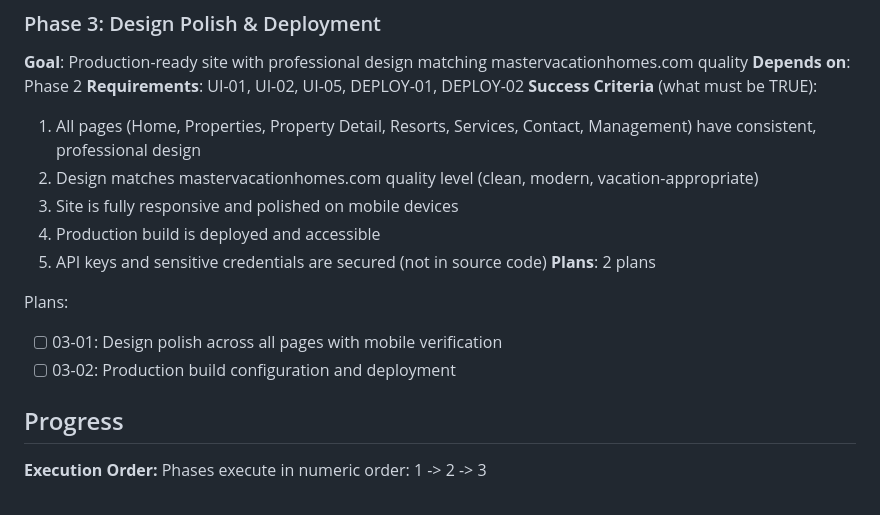
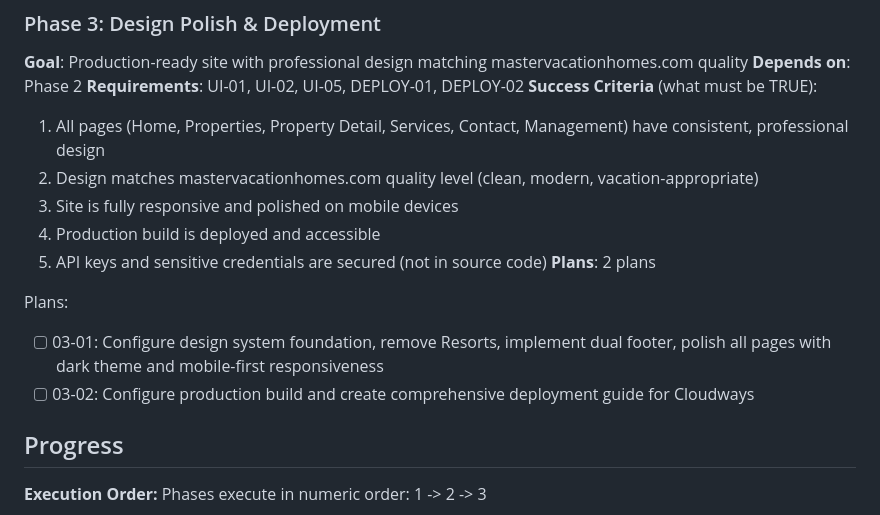
Before and after one commit to JCCTorres/toplist-backend, a Markdown page: .planning/ROADMAP.md, the part around the change. GitHub-like rendering.

Commit message:
docs(03): create phase plans for design polish and deployment
- 03-01: Design system foundation, Resorts removal, dual footer, dark theme polish
- 03-02: Production build configuration and Cloudways deployment guide

Co-Authored-By: Claude <noreply@anthropic.com>

```diff
--- a/.planning/ROADMAP.md
+++ b/.planning/ROADMAP.md
@@ -52,7 +52,7 @@ Plans:
 **Depends on**: Phase 2
 **Requirements**: UI-01, UI-02, UI-05, DEPLOY-01, DEPLOY-02
 **Success Criteria** (what must be TRUE):
-  1. All pages (Home, Properties, Property Detail, Resorts, Services, Contact, Management) have consistent, professional design
+  1. All pages (Home, Properties, Property Detail, Services, Contact, Management) have consistent, professional design
   2. Design matches mastervacationhomes.com quality level (clean, modern, vacation-appropriate)
   3. Site is fully responsive and polished on mobile devices
   4. Production build is deployed and accessible
@@ -60,8 +60,8 @@ Plans:
 **Plans**: 2 plans
 
 Plans:
-- [ ] 03-01: Design polish across all pages with mobile verification
-- [ ] 03-02: Production build configuration and deployment
+- [ ] 03-01: Configure design system foundation, remove Resorts, implement dual footer, polish all pages with dark theme and mobile-first responsiveness
+- [ ] 03-02: Configure production build and create comprehensive deployment guide for Cloudways
 
 ## Progress
 
```
Also changed, not shown: 2 other files.
